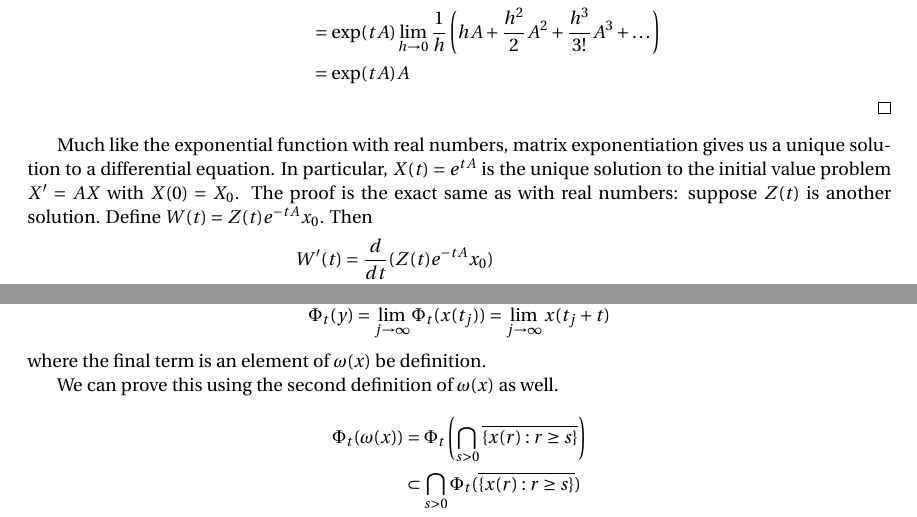
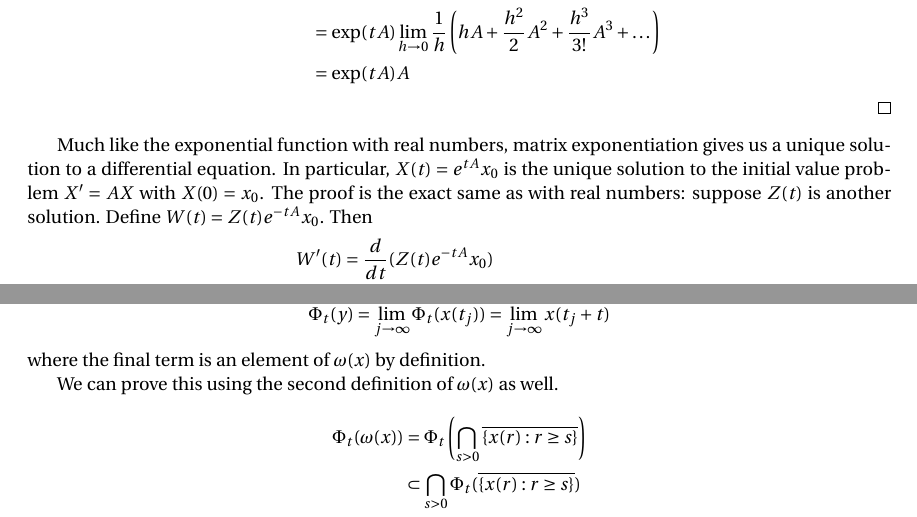
Before and after one commit to rishibhp/MAT267-Notes, a LaTeX document (source/main.tex, which reads source/week12.tex, source/week4.tex): two parts of pages 24 and 66 of 74 before the commit and two parts of pages 24 and 65 of 73 after it, joined at a grey line, cut so that both start at the same text. Compiled offline with pdfLaTeX.

Commit message:
Add files via upload

```diff
--- a/source/week12.tex
+++ b/source/week12.tex
@@ -114,7 +114,7 @@ The above properties are also held by $\alpha$-limit sets. This can be verified
 \begin{proof}
 Suppose $y \in \omega(x)$ and let $t \in \R$ be arbitrary. Then there exists an increasing $t_j$ to infinity such that $\lim_{j \to \infty} x(t_j) = y$. Then
 $$ \Phi_t(y) = \lim_{j \to \infty} \Phi_t(x(t_j)) = \lim_{j \to \infty} x(t_j + t) $$
-where the final term is an element of $\omega(x)$ be definition.
+where the final term is an element of $\omega(x)$ by definition.
 
 We can prove this using the second definition of $\omega(x)$ as well.
 \begin{align*}
--- a/source/week4.tex
+++ b/source/week4.tex
@@ -172,7 +172,7 @@ $$ \frac{d}{dt} e^{tA} = A e^{tA} $$
     &= \exp(tA) A
 \end{align*}
 \end{proof}
-Much like the exponential function with real numbers, matrix exponentiation gives us a unique solution to a differential equation. In particular, $X(t) = e^{tA}$ is the unique solution to the initial value problem $X' = AX$ with $X(0) = X_0$. The proof is the exact same as with real numbers: suppose $Z(t)$ is another solution. Define $W(t) = Z(t) e^{-tA} x_0$. Then
+Much like the exponential function with real numbers, matrix exponentiation gives us a unique solution to a differential equation. In particular, $X(t) = e^{tA} x_0$ is the unique solution to the initial value problem $X' = AX$ with $X(0) = x_0$. The proof is the exact same as with real numbers: suppose $Z(t)$ is another solution. Define $W(t) = Z(t) e^{-tA} x_0$. Then
 \begin{align*}
     W'(t) &= \frac{d}{dt} (Z(t) e^{-tA} x_0)\\
     &= (-Z(t)A e^{-tA}) x_0 + (Z'(t) e^{-tA}) x_0\\
```
Also changed, not shown: source/techniques.tex (+13 -0 lines), source/week6.tex (+0 -12 lines).
